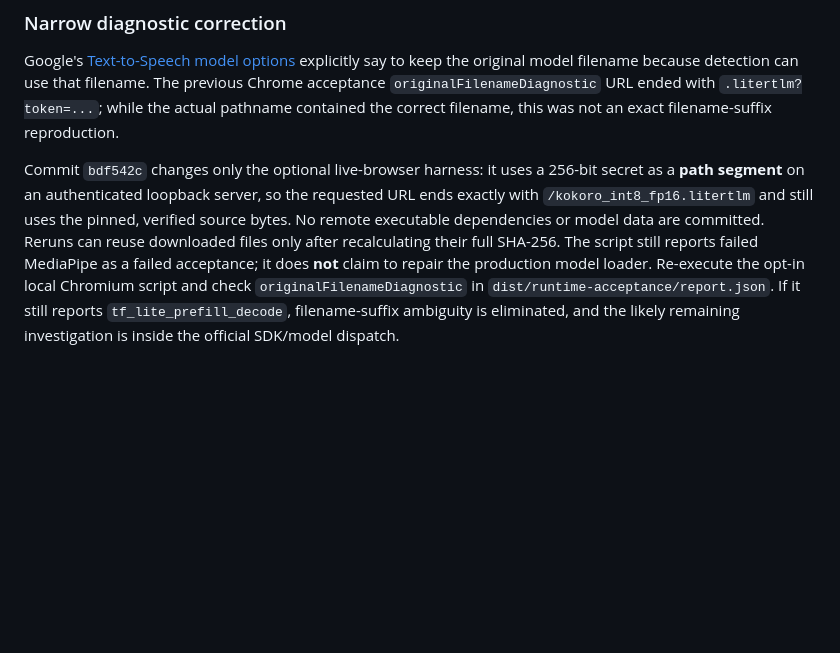
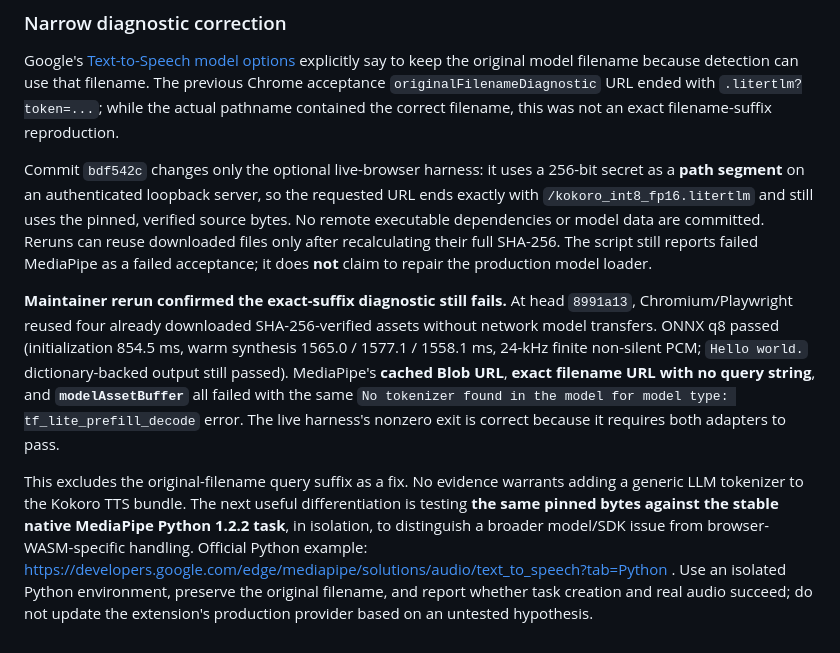
Before and after one commit to Fooftilly/kokoro-extension, a Markdown page: docs/runtime-validation-2026-11-07.md, the part around the change. GitHub-like rendering; blank space fills up the shorter version.

Commit message:
docs(local): confirm exact filename and in-memory MediaPipe probes fail on native tokenizer dispatch

```diff
--- a/docs/runtime-validation-2026-11-07.md
+++ b/docs/runtime-validation-2026-11-07.md
@@ -103,4 +103,8 @@ The inspection lists **no `tf_lite_prefill_decode` section**. This is consistent
 
 Google's [Text-to-Speech model options](https://developers.google.com/edge/mediapipe/solutions/audio/text_to_speech) explicitly say to keep the original model filename because detection can use that filename. The previous Chrome acceptance `originalFilenameDiagnostic` URL ended with `.litertlm?token=...`; while the actual pathname contained the correct filename, this was not an exact filename-suffix reproduction.
 
-Commit `bdf542c` changes only the optional live-browser harness: it uses a 256-bit secret as a **path segment** on an authenticated loopback server, so the requested URL ends exactly with `/kokoro_int8_fp16.litertlm` and still uses the pinned, verified source bytes. No remote executable dependencies or model data are committed. Reruns can reuse downloaded files only after recalculating their full SHA-256. The script still reports failed MediaPipe as a failed acceptance; it does **not** claim to repair the production model loader. Re-execute the opt-in local Chromium script and check `originalFilenameDiagnostic` in `dist/runtime-acceptance/report.json`. If it still reports `tf_lite_prefill_decode`, filename-suffix ambiguity is eliminated, and the likely remaining investigation is inside the official SDK/model dispatch.
+Commit `bdf542c` changes only the optional live-browser harness: it uses a 256-bit secret as a **path segment** on an authenticated loopback server, so the requested URL ends exactly with `/kokoro_int8_fp16.litertlm` and still uses the pinned, verified source bytes. No remote executable dependencies or model data are committed. Reruns can reuse downloaded files only after recalculating their full SHA-256. The script still reports failed MediaPipe as a failed acceptance; it does **not** claim to repair the production model loader.
+
+**Maintainer rerun confirmed the exact-suffix diagnostic still fails.** At head `8991a13`, Chromium/Playwright reused four already downloaded SHA-256-verified assets without network model transfers. ONNX q8 passed (initialization 854.5 ms, warm synthesis 1565.0 / 1577.1 / 1558.1 ms, 24-kHz finite non-silent PCM; `Hello world.` dictionary-backed output still passed). MediaPipe's **cached Blob URL**, **exact filename URL with no query string**, and **`modelAssetBuffer`** all failed with the same `No tokenizer found in the model for model type: tf_lite_prefill_decode` error. The live harness's nonzero exit is correct because it requires both adapters to pass.
+
+This excludes the original-filename query suffix as a fix. No evidence warrants adding a generic LLM tokenizer to the Kokoro TTS bundle. The next useful differentiation is testing **the same pinned bytes against the stable native MediaPipe Python 1.2.2 task**, in isolation, to distinguish a broader model/SDK issue from browser-WASM-specific handling. Official Python example: https://developers.google.com/edge/mediapipe/solutions/audio/text_to_speech?tab=Python . Use an isolated Python environment, preserve the original filename, and report whether task creation and real audio succeed; do not update the extension's production provider based on an untested hypothesis.
```
